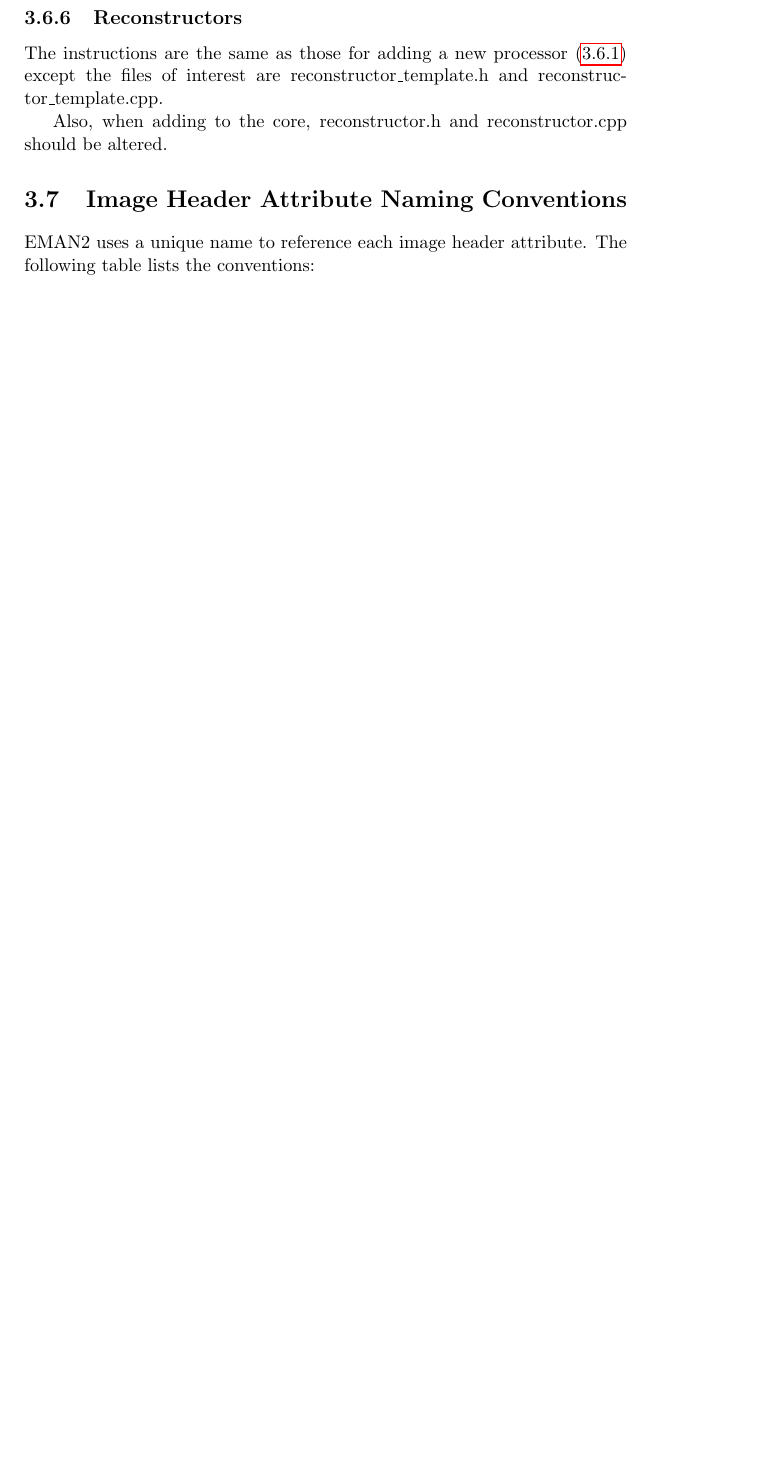
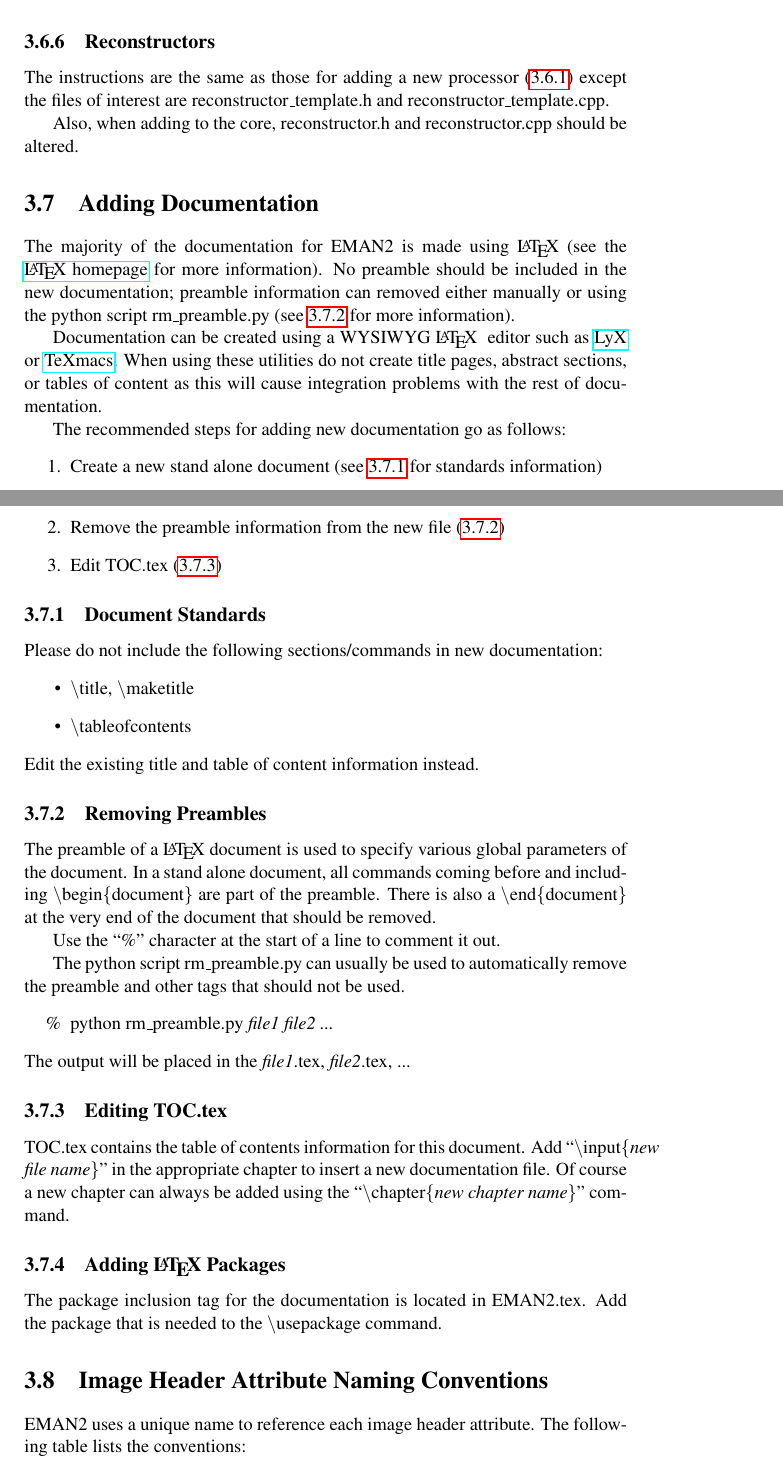
Before and after one commit to cryoem/eman2, a LaTeX document (doc/latex/EMAN2.tex, which reads doc/latex/adding-documentation.tex): part of page 22 of 32 before the commit and two parts of pages 21 and 22 of 33 after it, the two joined at a grey line, cut so that both start at the same text, the shorter picture padded with empty space. Compiled offline with pdfLaTeX.

Commit message:
Another update to the doc files

```diff
--- a/doc/latex/EMAN2.tex
+++ b/doc/latex/EMAN2.tex
@@ -1,5 +1,6 @@
 \documentclass[a4paper,11pt]{report}
 \usepackage{makeidx, hyperref, longtable}
+\RequirePackage{times}
 
 %\batchmode
 
--- /dev/null
+++ b/doc/latex/adding-documentation.tex
@@ -0,0 +1,68 @@
+\section{Adding Documentation}
+
+The majority of the documentation for EMAN2 is made using \LaTeX ~(see the
+\href{http://www.latex-project.org/}{\LaTeX ~homepage} for more
+information).  No preamble should be included in the new
+documentation; preamble information can removed either manually or
+using the python script rm\_preamble.py (see \ref{ADDING-DOC-RMPRE}
+for more information).
+
+Documentation can be created using a WYSIWYG \LaTeX ~ editor such as
+\href{http://www.lyx.org/}{LyX} or
+\href{http://www.www.texmacs.org/}{TeXmacs}.  When using these
+utilities do not create title pages, abstract sections, or tables of
+content as this will cause integration problems with the rest of
+documentation.
+
+The recommended steps for adding new documentation go as follows:
+\begin{enumerate}
+  \item Create a new stand alone document (see \ref{ADDING-DOC-STANDS}
+  for standards information)
+  \item Remove the preamble information from the new file
+  (\ref{ADDING-DOC-RMPRE})
+  \item Edit TOC.tex (\ref{ADDING-DOC-TOC})
+\end{enumerate}
+
+\subsection{Document Standards} \label{ADDING-DOC-STANDS}
+Please do not include the following sections/commands in new documentation:
+\begin{itemize}
+  \item
+    $\backslash$title, $\backslash$maketitle
+  \item
+    $\backslash$tableofcontents
+\end{itemize}
+Edit the existing title and table of content information instead.
+
+
+\subsection{Removing Preambles} \label{ADDING-DOC-RMPRE}
+
+The preamble of a \LaTeX ~document is used to specify various global
+parameters of the document.  In a stand alone document, all commands
+coming before and including $\backslash$begin\{document\} are part of the
+preamble.  There is also a $\backslash$end\{document\} at the very end
+of the document that should be removed.
+
+Use the ``\%'' character at the  start of a line to comment it out.
+
+The python script rm\_preamble.py can usually be used to automatically remove
+the preamble and other tags that should not be used.
+\begin {itemize}
+  \item[\%] python rm\_preamble.py \textit{file1 file2 ...}
+\end{itemize}
+The output will be placed in the \textit{file1}.tex,
+\textit{file2}.tex, ...
+
+\subsection{Editing TOC.tex} \label{ADDING-DOC-TOC}
+
+TOC.tex contains the table of contents information for this document.
+Add ``$\backslash$input\{\textit{new file name}\}'' in the appropriate
+chapter to insert a new documentation file.
+Of course a new chapter can always be added using the
+``$\backslash$chapter\{\textit{new chapter name}\}'' command.
+
+
+\subsection{Adding \LaTeX ~Packages}
+
+The package inclusion tag for the documentation is located in
+EMAN2.tex.  Add the package that is needed to the
+$\backslash$usepackage command.
```
Also changed, not shown: doc/latex/TOC.tex (added, +22 -0 lines), doc/latex/misc-developers-guide.tex (+1 -1 lines), doc/EMAN2.pdf, doc/EMAN2.ps, doc/latex/EMAN2.tex (22 more changed lines), 1 other file.
